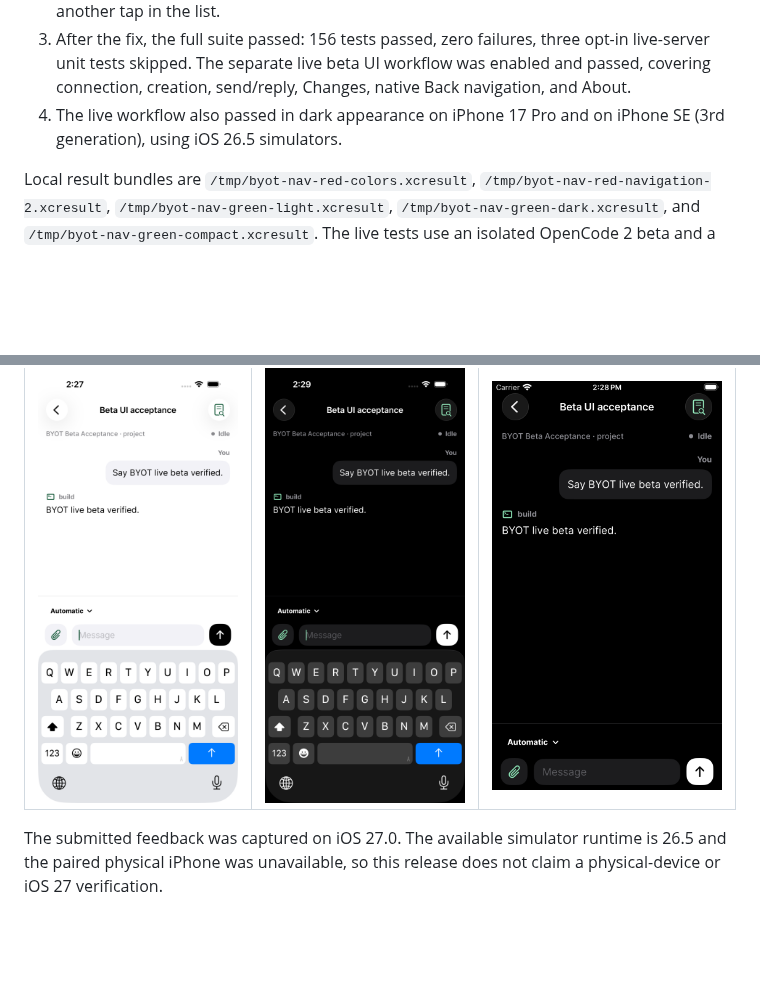
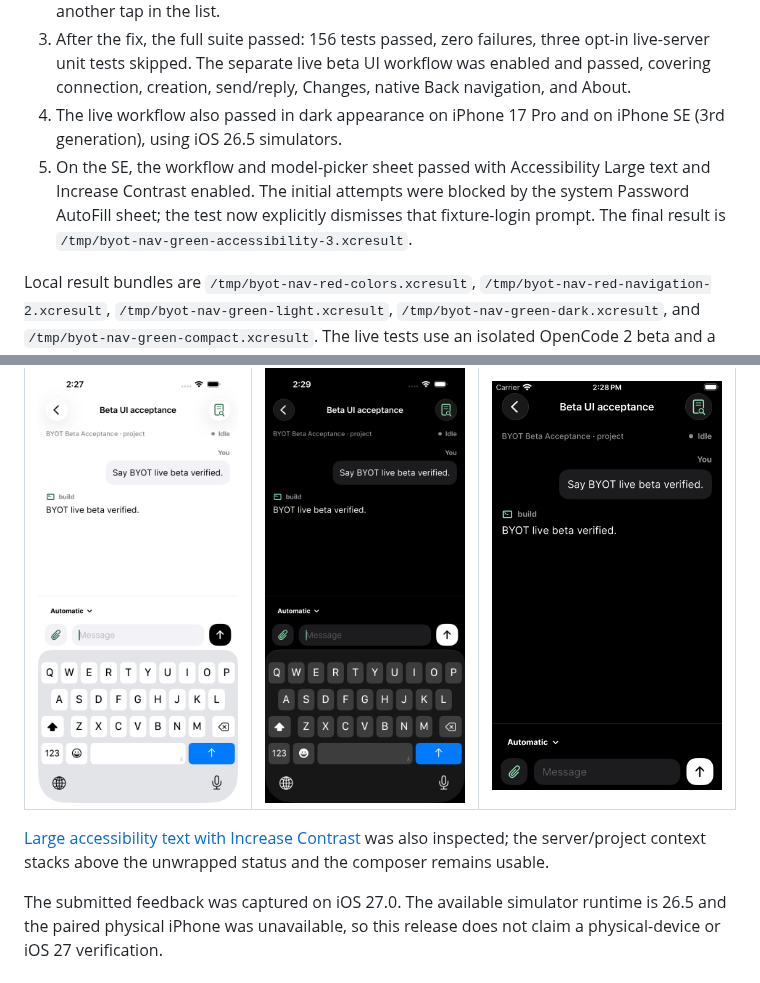
Before and after one commit to steventsao/byot, a Markdown page: docs/testflight-appearance-navigation.md, 2 parts joined by grey strips. GitHub-like rendering; blank space fills up the shorter version.

Commit message:
test: verify compact navigation with large text and contrast

```diff
--- a/docs/testflight-appearance-navigation.md
+++ b/docs/testflight-appearance-navigation.md
@@ -20,6 +20,7 @@ Test commit: `f011f6b`.
 2. Before the navigation fix, the live beta UI test failed at “Creating a session must open its chat immediately.” The session was created but the composer never appeared without another tap in the list.
 3. After the fix, the full suite passed: 156 tests passed, zero failures, three opt-in live-server unit tests skipped. The separate live beta UI workflow was enabled and passed, covering connection, creation, send/reply, Changes, native Back navigation, and About.
 4. The live workflow also passed in dark appearance on iPhone 17 Pro and on iPhone SE (3rd generation), using iOS 26.5 simulators.
+5. On the SE, the workflow and model-picker sheet passed with Accessibility Large text and Increase Contrast enabled. The initial attempts were blocked by the system Password AutoFill sheet; the test now explicitly dismisses that fixture-login prompt. The final result is `/tmp/byot-nav-green-accessibility-3.xcresult`.
 
 Local result bundles are `/tmp/byot-nav-red-colors.xcresult`, `/tmp/byot-nav-red-navigation-2.xcresult`, `/tmp/byot-nav-green-light.xcresult`, `/tmp/byot-nav-green-dark.xcresult`, and `/tmp/byot-nav-green-compact.xcresult`. The live tests use an isolated OpenCode 2 beta and a local deterministic model response; no paid model calls or tester credentials are involved.
 
@@ -31,4 +32,6 @@ All images below contain simulator fixture content, not private TestFlight submi
 | --- | --- | --- |
 | ![Light chat](screenshots/10-testflight-chat-light.png) | ![Dark chat](screenshots/11-testflight-chat-dark.png) | ![Compact chat](screenshots/12-testflight-chat-compact.png) |
 
+[Large accessibility text with Increase Contrast](screenshots/13-testflight-chat-accessibility.png) was also inspected; the server/project context stacks above the unwrapped status and the composer remains usable.
+
 The submitted feedback was captured on iOS 27.0. The available simulator runtime is 26.5 and the paired physical iPhone was unavailable, so this release does not claim a physical-device or iOS 27 verification.
```
Also changed, not shown: docs/screenshots/13-testflight-chat-accessibility.png (added), 1 other file.
